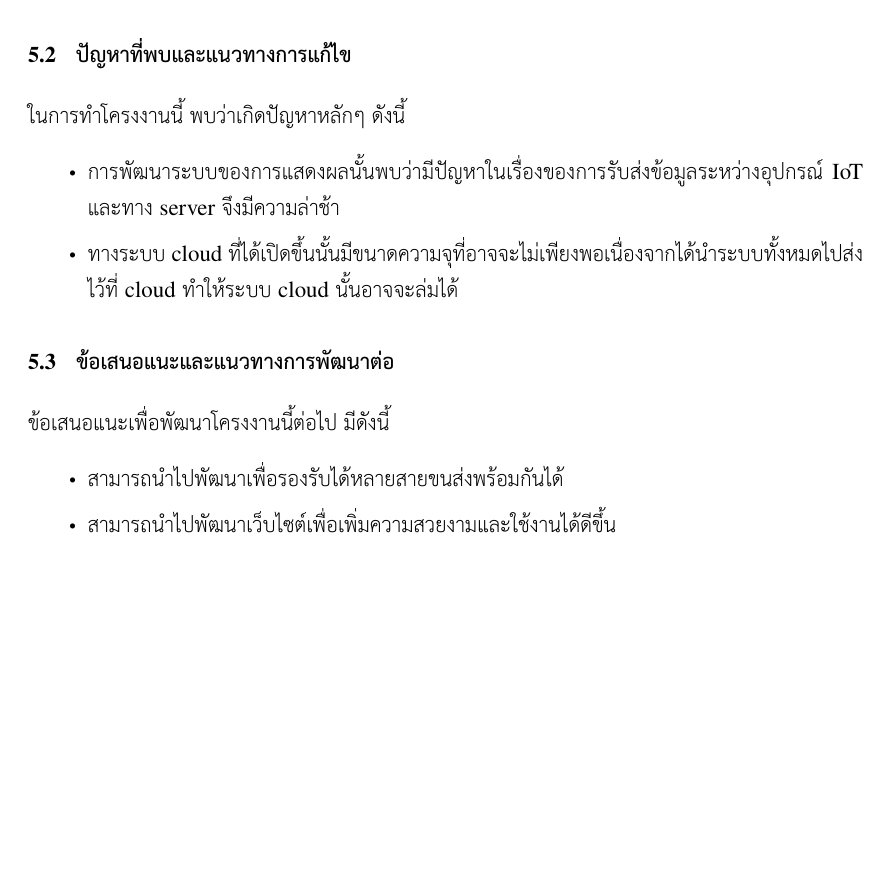
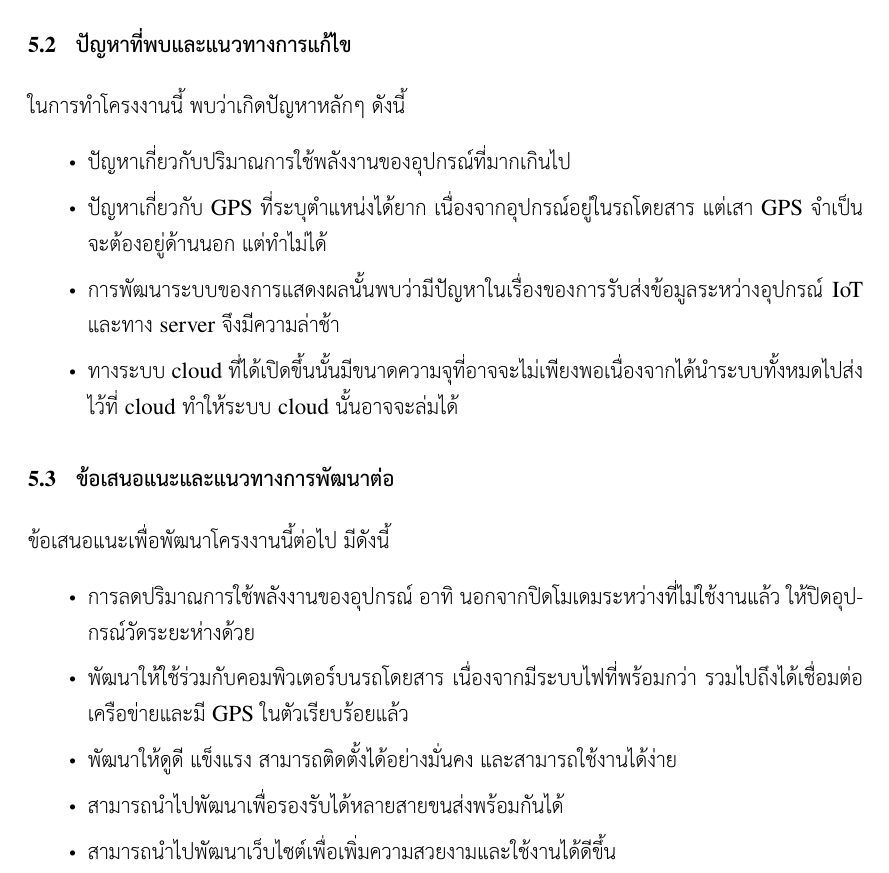
Before and after one commit to ChayanonPitak/ebus-counter, a LaTeX thesis (docs/report/report.tex, which reads docs/report/chapters/conclusion.tex): part of page 30 of 34, cut so that both start at the same text, the shorter picture padded with empty space. Compiled offline with XeLaTeX; a missing font is replaced by an installed copy or a similar font.

Commit message:
Conclusuin on hardware

```diff
--- a/docs/report/chapters/conclusion.tex
+++ b/docs/report/chapters/conclusion.tex
@@ -8,6 +6,8 @@
 
 ในการทำโครงงานนี้ พบว่าเกิดปัญหาหลักๆ ดังนี้
 \begin{itemize}
+    \item ปัญหาเกี่ยวกับปริมาณการใช้พลังงานของอุปกรณ์ที่มากเกินไป
+    \item ปัญหาเกี่ยวกับ GPS ที่ระบุตำแหน่งได้ยาก เนื่องจากอุปกรณ์อยู่ในรถโดยสาร แต่เสา GPS จำเป็นจะต้องอยู่ด้านนอก แต่ทำไม่ได้
     \item การพัฒนาระบบของการแสดงผลนั้นพบว่ามีปัญหาในเรื่องของการรับส่งข้อมูลระหว่างอุปกรณ์ IoT และทาง server จึงมีความล่าช้า
     \item ทางระบบ cloud ที่ได้เปิดขึ้นนั้นมีขนาดความจุที่อาจจะไม่เพียงพอเนื่องจากได้นำระบบทั้งหมดไปส่งไว้ที่ cloud ทำให้ระบบ cloud นั้นอาจจะล่มได้
   \end{itemize}
@@ -20,6 +20,9 @@ Suggestions and further improvements
 
 ข้อเสนอแนะเพื่อพัฒนาโครงงานนี้ต่อไป มีดังนี้
 \begin{itemize}
+    \item การลดปริมาณการใช้พลังงานของอุปกรณ์ อาทิ นอกจากปิดโมเดมระหว่างที่ไม่ใช้งานแล้ว ให้ปิดอุปกรณ์วัดระยะห่างด้วย
+    \item พัฒนาให้ใช้ร่วมกับคอมพิวเตอร์บนรถโดยสาร เนื่องจากมีระบบไฟที่พร้อมกว่า รวมไปถึงได้เชื่อมต่อเครือข่ายและมี GPS ในตัวเรียบร้อยแล้ว
+    \item พัฒนาให้ดูดี แข็งแรง สามารถติดตั้งได้อย่างมั่นคง และสามารถใช้งานได้ง่าย
     \item สามารถนำไปพัฒนาเพื่อรองรับได้หลายสายขนส่งพร้อมกันได้
     \item สามารถนำไปพัฒนาเว็บไซต์เพื่อเพิ่มความสวยงามและใช้งานได้ดีขึ้น
   \end{itemize}
```
Also changed, not shown: docs/report/chapters/conclusion.tex (2 more changed lines).
